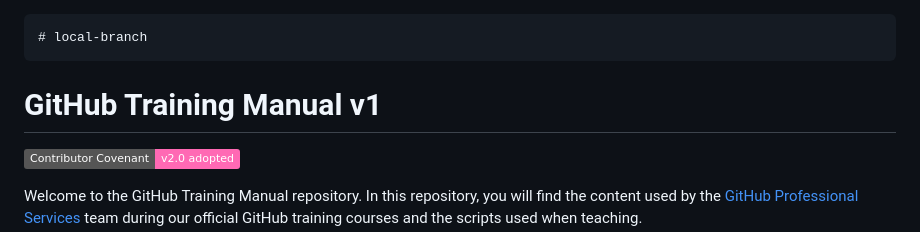
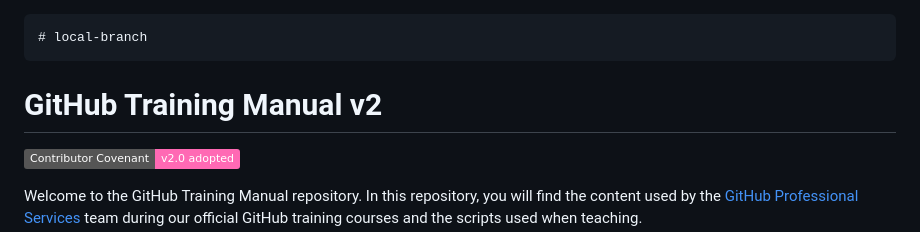
Before and after one commit to M365x97983776/local, a Markdown page: README.md, the part around the change. GitHub-like rendering; badges without logos.

```diff
--- a/README.md
+++ b/README.md
@@ -1,5 +1,5 @@
     # local-branch
-# GitHub Training Manual v1
+# GitHub Training Manual v2
 
 [![Contributor Covenant](https://img.shields.io/badge/Contributor%20Covenant-v2.0%20adopted-ff69b4.svg)](CODE_OF_CONDUCT.md)
 
```
